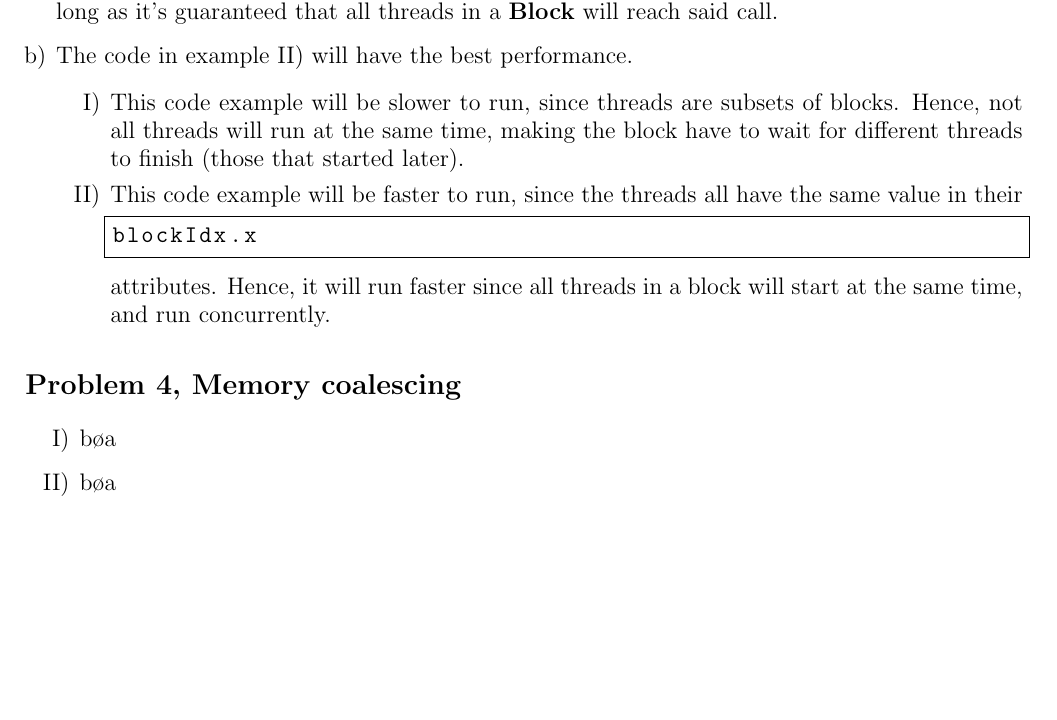
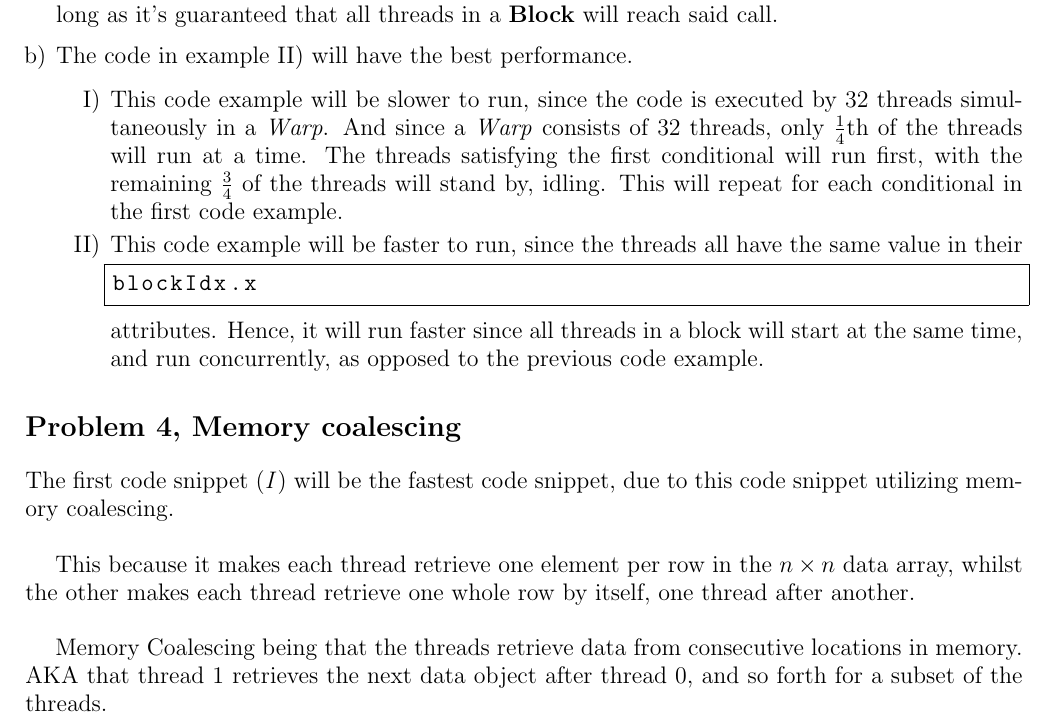
Before and after one commit to idvr/TDT4200, a LaTeX document (ps5/report/chrischa_ps5.tex): part of page 3 of 3, cut so that both start at the same text, the shorter picture padded with empty space. Compiled offline with pdfLaTeX.

Commit message:
FINISHED THEORY! =D
Or so I hope xD

```diff
--- a/ps5/report/chrischa_ps5.tex
+++ b/ps5/report/chrischa_ps5.tex
@@ -120,28 +120,35 @@ will reach said call.
 
     \begin{enumerate}[I)]
 
-        \item This code example will be slower to run, since threads are
-subsets of blocks. Hence, not all threads will run at the same time, making the
-block have to wait for different threads to finish (those that started later).
+        \item This code example will be slower to run, since the code is
+executed by 32 threads simultaneously in a \textit{Warp}. And since a
+\textit{Warp} consists of 32 threads, only $\frac{1}{4}$th of the threads will
+run at a time. The threads satisfying the first conditional will run first, with
+the remaining $\frac{3}{4}$ of the threads will stand by, idling. This will
+repeat for each conditional in the first code example.
 
         \item This code example will be faster to run, since the threads all
 have the same value in their \begin{lstlisting}[numbers=none]
 blockIdx.x
 \end{lstlisting}
 attributes. Hence, it will run faster since all threads in a block will start at
-the same time, and run concurrently.
+the same time, and run concurrently, as opposed to the previous code example.
 
     \end{enumerate}
 \end{enumerate}
 
 \section*{Problem 4, Memory coalescing}
-\begin{enumerate}[I)]
 
-    \item bøa
+The first code snippet (\textit{I}) will be the fastest code snippet, due to
+this code snippet utilizing memory coalescing. \\
 
-    \item bøa
+This because it makes each thread retrieve one element per row in the $n\times
+n$ data array, whilst the other makes each thread retrieve one whole row by
+itself, one thread after another. \\
 
-\end{enumerate}
+Memory Coalescing being that the threads retrieve data from consecutive
+locations in memory. AKA that thread $1$ retrieves the next data object after
+thread $0$, and so forth for a subset of the threads.
 
 \vfill
 \hfill \large{\today}
```
